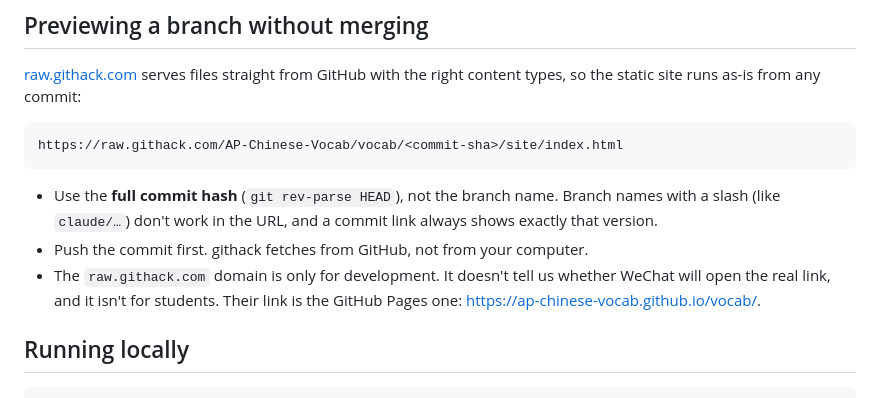
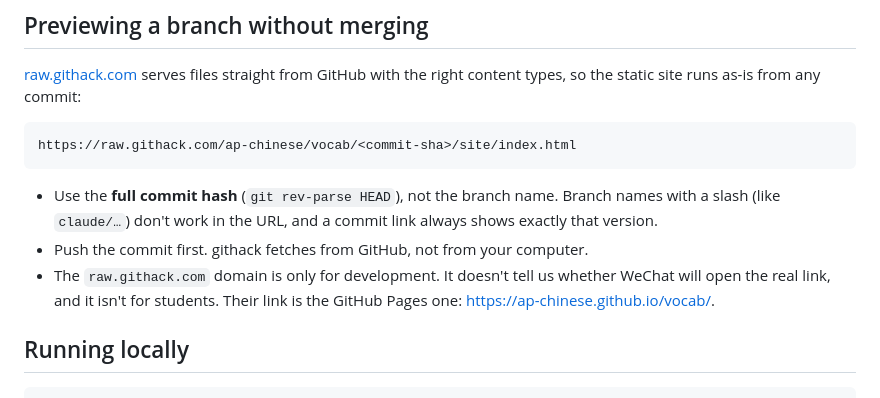
Before and after one commit to AP-Chinese/vocab, a Markdown page: docs/DEVELOPMENT.md, the part around the change. Rendered like a GitHub page.

````diff
--- a/docs/DEVELOPMENT.md
+++ b/docs/DEVELOPMENT.md
@@ -14,12 +14,12 @@ The app is plain HTML, CSS, and JavaScript modules: no framework and no build st
 [raw.githack.com](https://raw.githack.com) serves files straight from GitHub with the right content types, so the static site runs as-is from any commit:
 
 ```
-https://raw.githack.com/AP-Chinese-Vocab/vocab/<commit-sha>/site/index.html
+https://raw.githack.com/ap-chinese/vocab/<commit-sha>/site/index.html
 ```
 
 - Use the **full commit hash** (`git rev-parse HEAD`), not the branch name. Branch names with a slash (like `claude/…`) don't work in the URL, and a commit link always shows exactly that version.
 - Push the commit first. githack fetches from GitHub, not from your computer.
-- The `raw.githack.com` domain is only for development. It doesn't tell us whether WeChat will open the real link, and it isn't for students. Their link is the GitHub Pages one: https://ap-chinese-vocab.github.io/vocab/.
+- The `raw.githack.com` domain is only for development. It doesn't tell us whether WeChat will open the real link, and it isn't for students. Their link is the GitHub Pages one: https://ap-chinese.github.io/vocab/.
 
 ## Running locally
 
````
Also changed, not shown: docs/ARCHITECTURE.md (+1 -1 lines).
